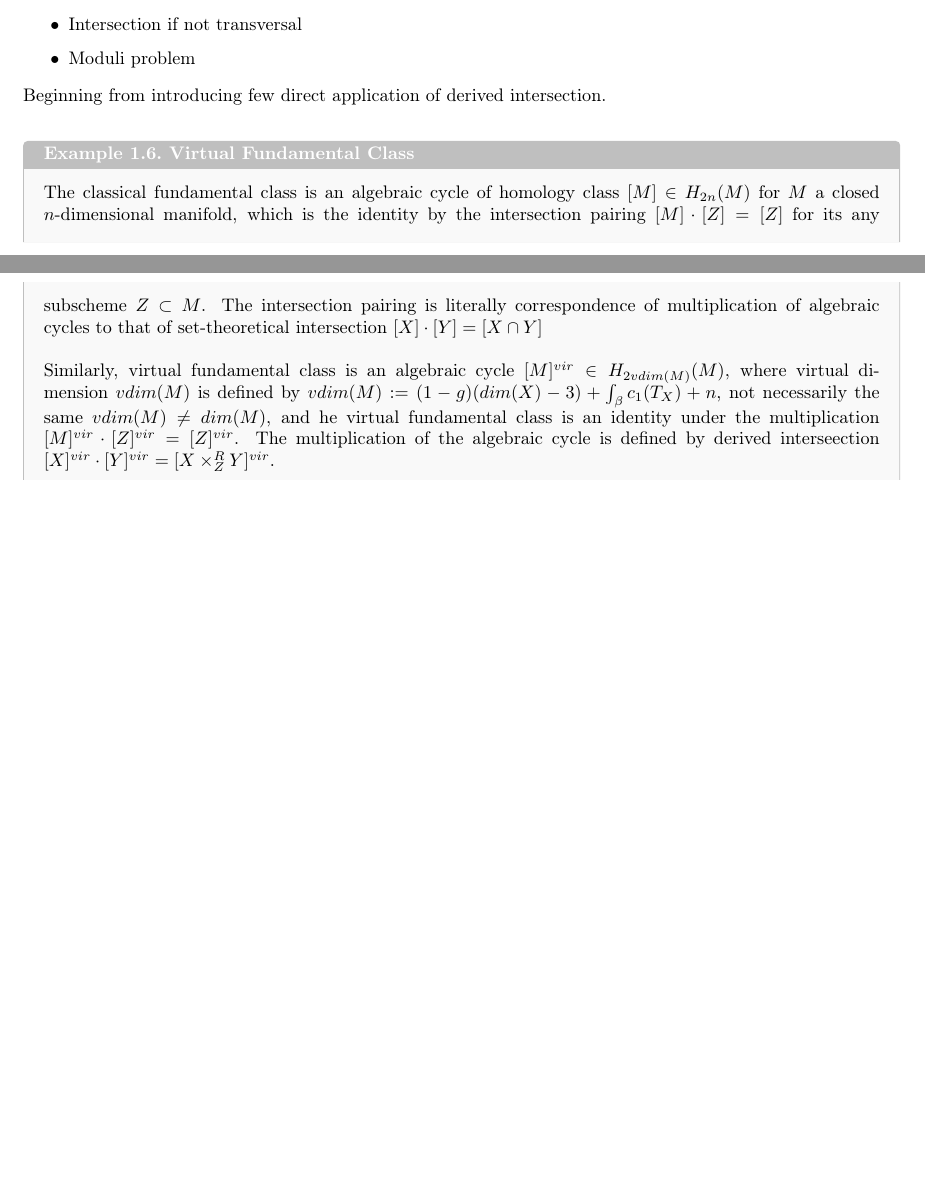
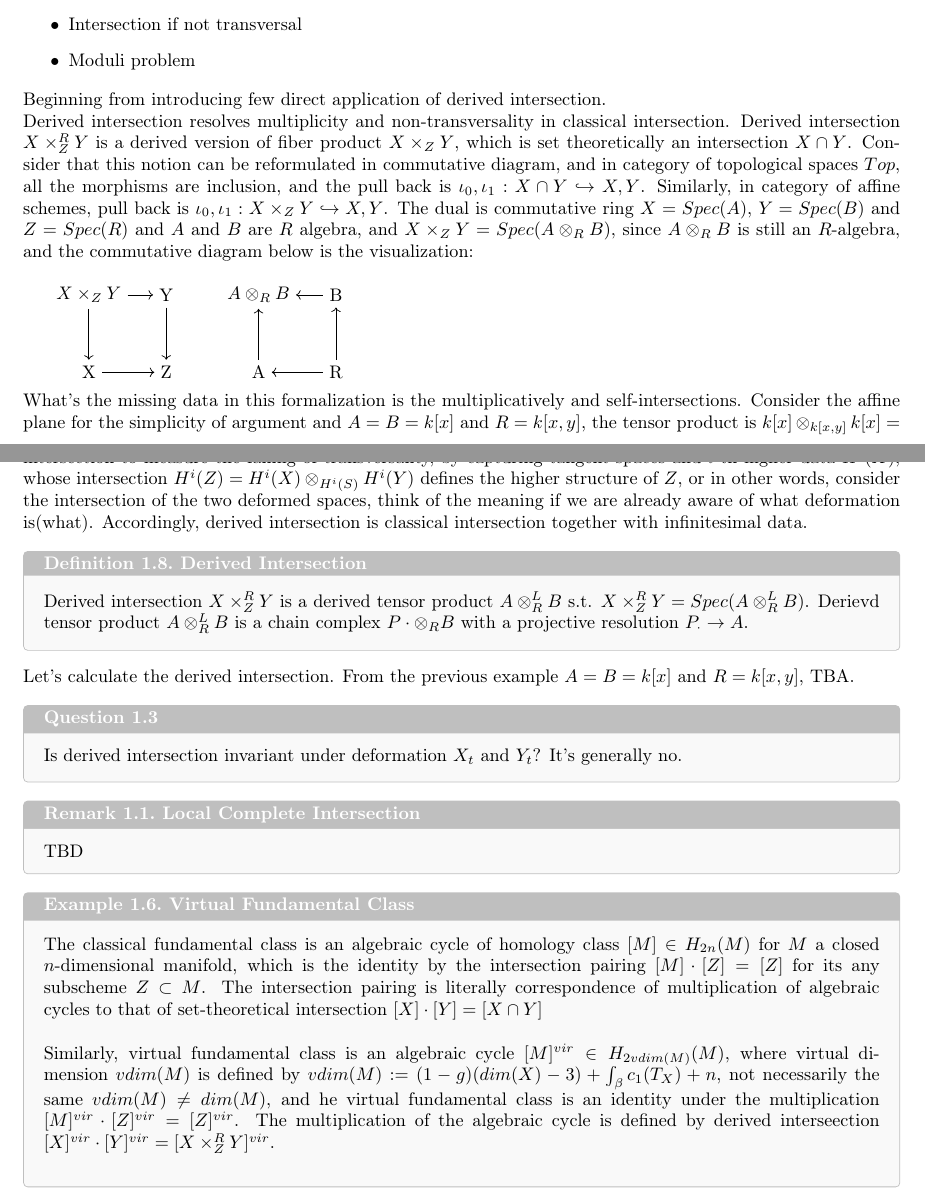
Before and after one commit to kojisunami/kojisunami.github.io, a LaTeX document (src/ainfty-geometry.tex): two parts of pages 9 and 10 of 14 before the commit and two parts of pages 10 and 11 of 16 after it, joined at a grey line, cut so that both start at the same text, the shorter picture padded with empty space. Compiled offline with pdfLaTeX.

Commit message:
uploading

```diff
--- a/src/ainfty-geometry.tex
+++ b/src/ainfty-geometry.tex
@@ -3,7 +3,7 @@
 \input{math_header.tex}
 \addbibresource{ainfty-geometry.bib}
 
-\title{$A_\infty$ Enhancement of Geometry}
+\title{On Homological Mirror Symemtry}
 \author{Koji Sunami}
 
 \begin{document}
@@ -656,7 +723,71 @@ To list the problem of classical algebraic geometry. \\
 \end{itemize}
 
 \noindent
-Beginning from introducing few direct application of derived intersection. \\
+Beginning from introducing few direct application of derived intersection.
+
+\noindent
+Derived intersection resolves multiplicity and non-transversality in classical intersection.
+Derived intersection $X\times_Z^R Y$ is a derived version of fiber product $X \times_Z Y$,
+which is set theoretically an intersection $X\cap Y$.
+Consider that this notion can be reformulated in commutative diagram, and in category of topological spaces $Top$,
+all the morphisms are inclusion, and the pull back is $\iota_0, \iota_1:X\cap Y\hookrightarrow X,Y$.
+Similarly, in category of affine schemes, pull back is $\iota_0, \iota_1:X\times_Z Y\hookrightarrow X,Y$.
+The dual is commutative ring $X=Spec(A)$, $Y=Spec(B)$ and $Z=Spec(R)$ and $A$ and $B$ are $R$ algebra,
+and $X\times_Z Y = Spec(A\otimes_R B)$, since $A\otimes_R B$ is still an $R$-algebra,
+and the commutative diagram below is the visualization: \\
+
+\begin{tikzpicture}[auto]
+    \node (a) at (  0,1.5) {$X\times_Z Y$};
+    \node (b) at (1.5,1.5) {Y};
+    \node (c) at (  0,  0) {X};
+    \node (d) at (1.5,  0) {Z};
+    \draw [->] (a) -- (b);
+    \draw [->] (a) -- (c);
+    \draw [->] (b) -- (d);
+    \draw [->] (c) -- (d);
+\end{tikzpicture}
+\qquad
+\begin{tikzpicture}[auto]
+    \node (a) at (  0,1.5) {$A\otimes_R B$};
+    \node (b) at (1.5,1.5) {B};
+    \node (c) at (  0,  0) {A};
+    \node (d) at (1.5,  0) {R};
+    \draw [<-] (a) -- (b);
+    \draw [<-] (a) -- (c);
+    \draw [<-] (b) -- (d);
+    \draw [<-] (c) -- (d);
+\end{tikzpicture}
+
+\noindent
+What's the missing data in this formalization is the multiplicatively and self-intersections.
+Consider the affine plane for the simplicity of argument and $A=B=k[x]$ and $R=k[x,y]$,
+the tensor product is $k[x]\otimes_{k[x,y]}k[x] = k[x]$, which means $\mathbb{A}^1 \otimes_{\mathbb{A}^2} \mathbb{A}^1=\mathbb{A}^1$,
+so it's self-intersection $A\cap A=A$, which is not transversal,
+and I use derived intersection to measure the failing of transversality, by capturing tangent spaces and $i$-th higher data $H^i(X)$,
+whose intersection $H^i(Z) = H^i(X) \otimes_{H^i(S)} H^i(Y)$ defines the higher structure of $Z$,
+or in other words, consider the intersection of the two deformed spaces,
+think of the meaning if we are already aware of what deformation is(what).
+Accordingly, derived intersection is classical intersection together with infinitesimal data.
+
+
+\begin{definition}{Derived Intersection}{}
+Derived intersection $X\times_Z^R Y$ is a derived tensor product $A\otimes_R^L B$ s.t. $X\times_Z^R Y = Spec(A\otimes_R^L B)$.
+Derievd tensor product $A\otimes_R^L B$ is a chain complex $P\cdot \otimes_R B$ with a projective resolution $P_\cdot\to A$.
+\end{definition}
+
+
+\noindent
+Let's calculate the derived intersection. From the previous example $A=B=k[x]$ and $R=k[x,y]$, TBA.
+
+
+\begin{question}{}{}
+Is derived intersection invariant under deformation $X_t$ and $Y_t$? It's generally no.
+\end{question}
+
+
+\begin{remark} {Local Complete Intersection}{}
+TBD
+\end{remark}
 
 
 \begin{example}{Virtual Fundamental Class}{}
```
Also changed, not shown: index.tex (+4 -4 lines), src/ainfty-geometry.pdf, src/ainfty-geometry.tex (79 more changed lines), 3 other files.
